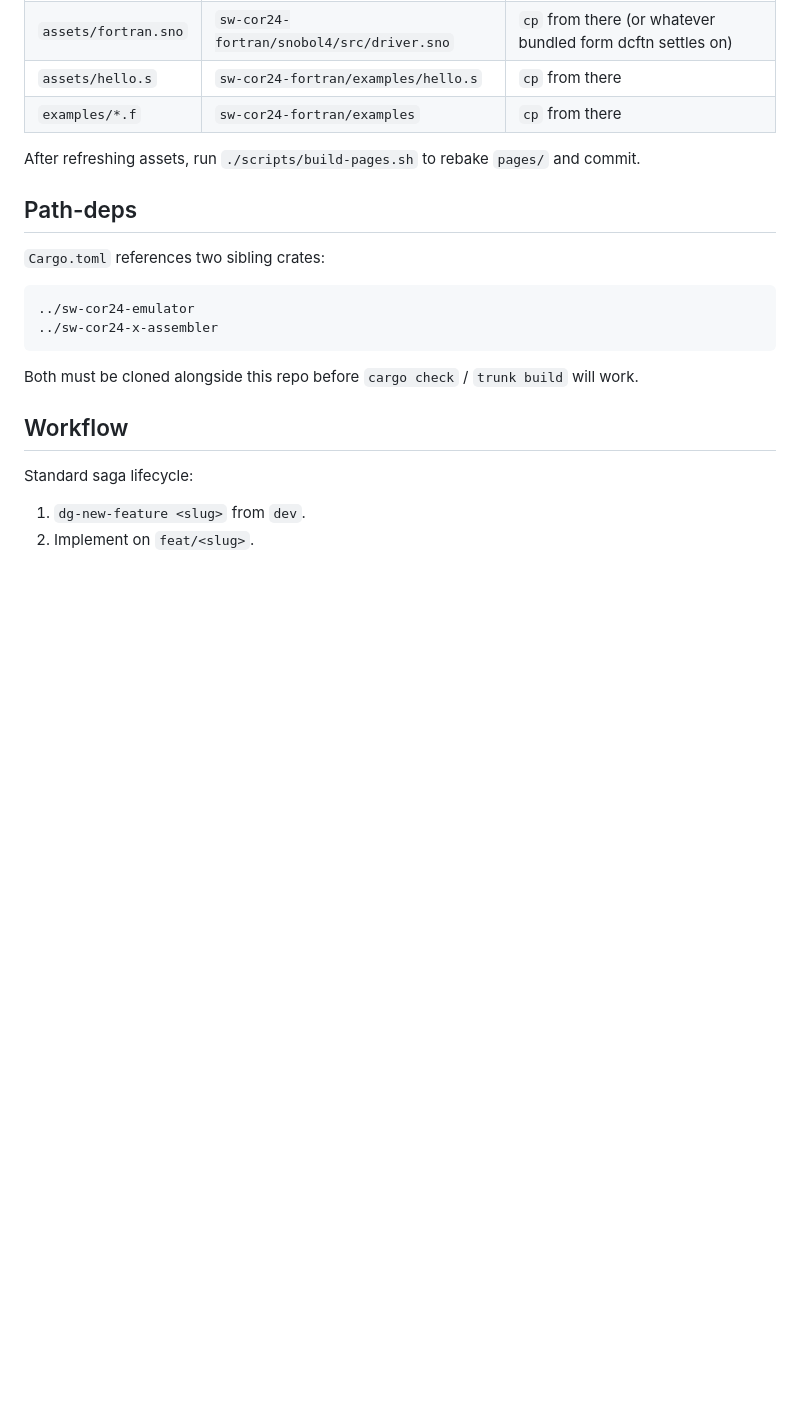
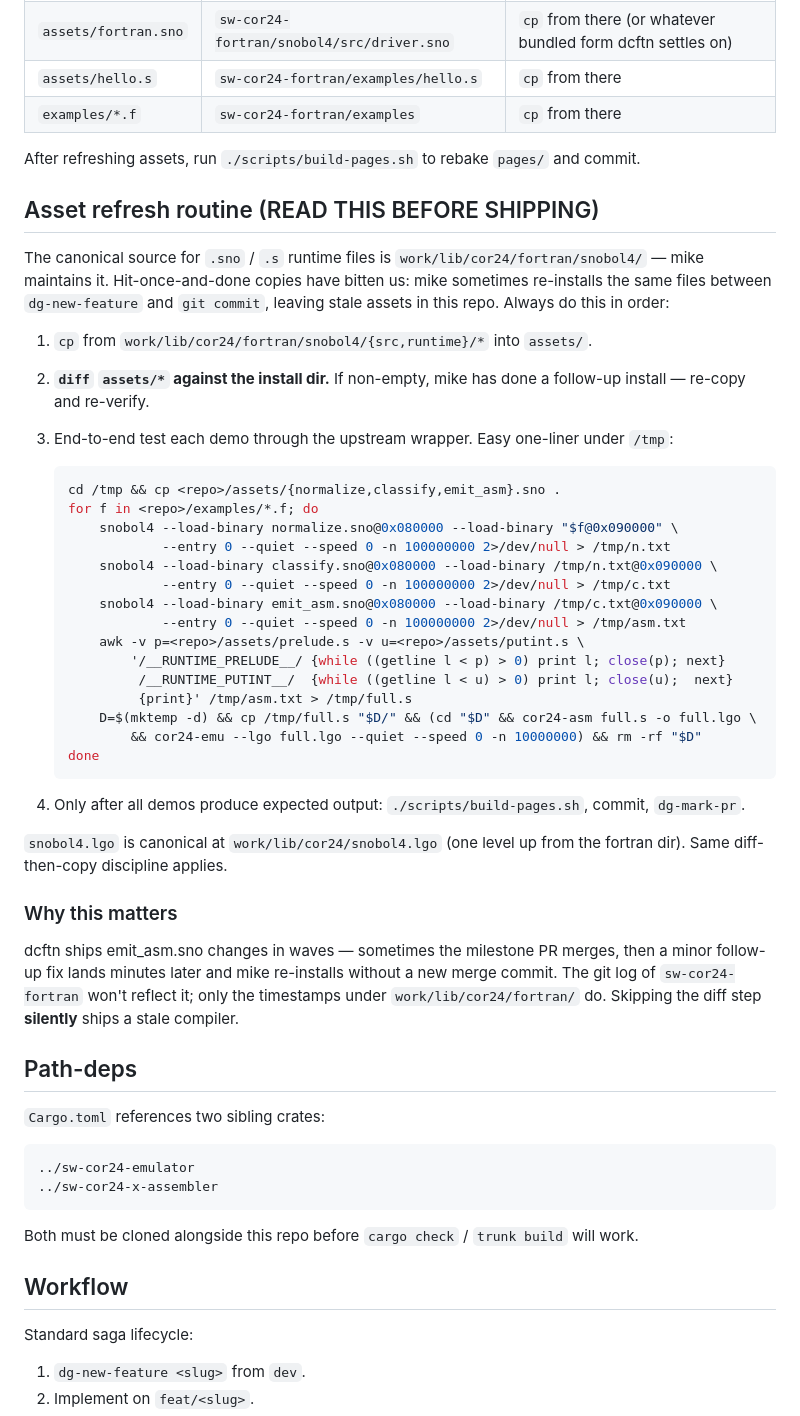
Before and after one commit to sw-embed/web-sw-cor24-fortran, a Markdown page: CLAUDE.md, the part around the change. GitHub-like rendering; blank space fills up the shorter version.

Commit message:
docs(CLAUDE.md): asset-refresh routine -- diff before commit
Lessons from yesterday's stale-emit_asm.sno saga: mike re-installed
files in work/lib/cor24/fortran/snobol4/ at 20:48, two minutes after
my 20:46 copy. Shipping the stale snapshot in pr/wire-m10-m11 broke
fizzbuzz with 14 assembler errors (KINT truncation + bare M3/M5
refs + Branch target too far).

Adds an explicit four-step refresh routine to CLAUDE.md:

1. cp from work/lib/cor24/fortran/snobol4/{src,runtime}/
2. **diff against the install dir** -- if non-empty mike has done
   a follow-up install; re-copy and re-verify
3. End-to-end test each demo via the upstream snobol4 chain
4. Only after all demos produce expected output: rebake + commit

Includes a paste-ready bash one-liner that exercises every demo
through the upstream wrapper and assembles + runs each, so any
asset regression surfaces before relay rather than in production.

Co-Authored-By: Claude Opus 4.7 (1M context) <noreply@anthropic.com>

````diff
--- a/CLAUDE.md
+++ b/CLAUDE.md
@@ -62,6 +62,53 @@ the short-circuit becomes irrelevant and goes away.
 After refreshing assets, run `./scripts/build-pages.sh` to rebake
 `pages/` and commit.
 
+## Asset refresh routine (READ THIS BEFORE SHIPPING)
+
+The canonical source for `.sno` / `.s` runtime files is
+`work/lib/cor24/fortran/snobol4/` &mdash; mike maintains it. Hit-once-and-done
+copies have bitten us: mike sometimes re-installs the same files
+between `dg-new-feature` and `git commit`, leaving stale assets in
+this repo. Always do this in order:
+
+1. `cp` from `work/lib/cor24/fortran/snobol4/{src,runtime}/*` into
+   `assets/`.
+2. **`diff` `assets/*` against the install dir.** If non-empty, mike
+   has done a follow-up install &mdash; re-copy and re-verify.
+3. End-to-end test each demo through the upstream wrapper. Easy
+   one-liner under `/tmp`:
+
+   ```bash
+   cd /tmp && cp <repo>/assets/{normalize,classify,emit_asm}.sno .
+   for f in <repo>/examples/*.f; do
+       snobol4 --load-binary normalize.sno@0x080000 --load-binary "$f@0x090000" \
+               --entry 0 --quiet --speed 0 -n 100000000 2>/dev/null > /tmp/n.txt
+       snobol4 --load-binary classify.sno@0x080000 --load-binary /tmp/n.txt@0x090000 \
+               --entry 0 --quiet --speed 0 -n 100000000 2>/dev/null > /tmp/c.txt
+       snobol4 --load-binary emit_asm.sno@0x080000 --load-binary /tmp/c.txt@0x090000 \
+               --entry 0 --quiet --speed 0 -n 100000000 2>/dev/null > /tmp/asm.txt
+       awk -v p=<repo>/assets/prelude.s -v u=<repo>/assets/putint.s \
+           '/__RUNTIME_PRELUDE__/ {while ((getline l < p) > 0) print l; close(p); next}
+            /__RUNTIME_PUTINT__/  {while ((getline l < u) > 0) print l; close(u);  next}
+            {print}' /tmp/asm.txt > /tmp/full.s
+       D=$(mktemp -d) && cp /tmp/full.s "$D/" && (cd "$D" && cor24-asm full.s -o full.lgo \
+           && cor24-emu --lgo full.lgo --quiet --speed 0 -n 10000000) && rm -rf "$D"
+   done
+   ```
+
+4. Only after all demos produce expected output: `./scripts/build-pages.sh`,
+   commit, `dg-mark-pr`.
+
+`snobol4.lgo` is canonical at `work/lib/cor24/snobol4.lgo` (one level
+up from the fortran dir). Same diff-then-copy discipline applies.
+
+### Why this matters
+
+dcftn ships emit_asm.sno changes in waves &mdash; sometimes the milestone PR
+merges, then a minor follow-up fix lands minutes later and mike
+re-installs without a new merge commit. The git log of `sw-cor24-fortran`
+won't reflect it; only the timestamps under `work/lib/cor24/fortran/`
+do. Skipping the diff step **silently** ships a stale compiler.
+
 ## Path-deps
 
 `Cargo.toml` references two sibling crates:
````
